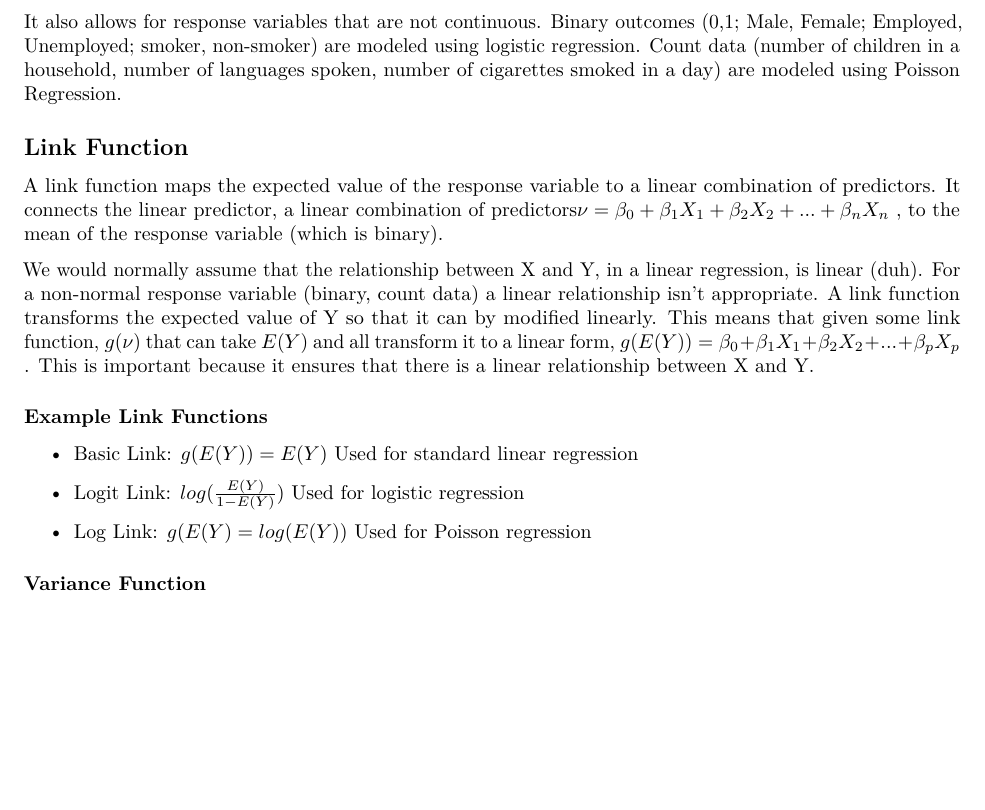
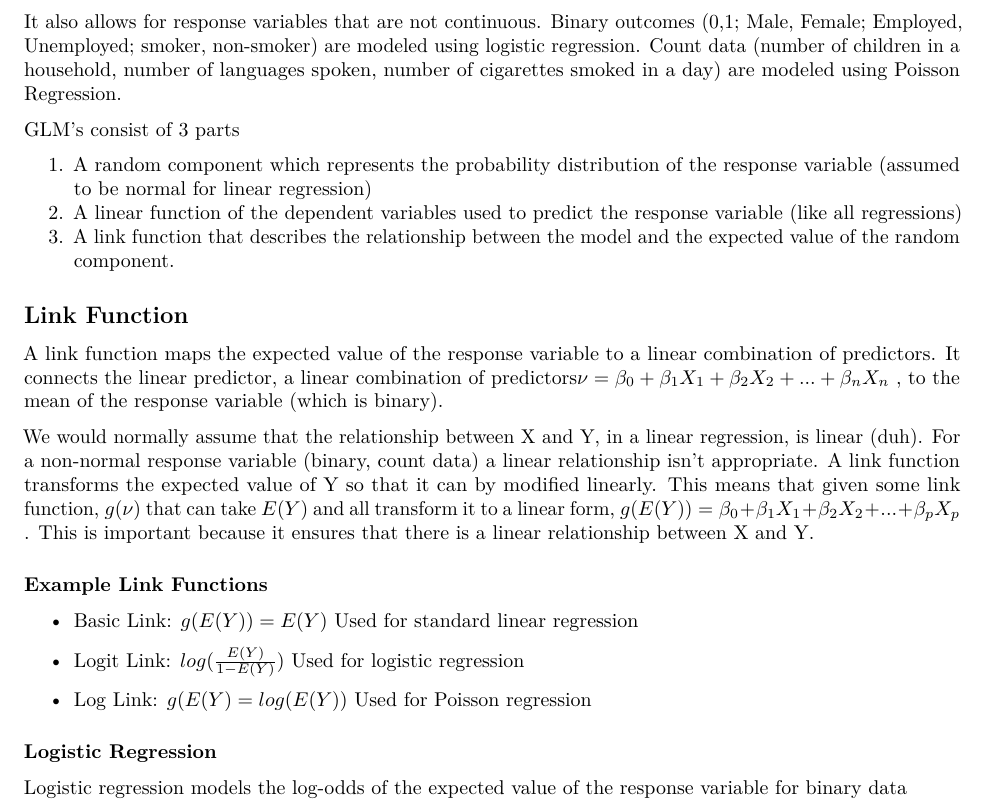
Before and after one commit to Mystic2122/stats, an R Markdown document (glm.Rmd): part of the page, cut so that both start at the same text, the shorter picture padded with empty space. Rendered offline with R 4.5, knitr and Pandoc, then LaTeX, with nearby package versions.

Commit message:
working on glm

```diff
--- a/glm.Rmd
+++ b/glm.Rmd
@@ -10,6 +10,12 @@
 A GLM (generalized linear model) is and extension of a standard linear regression model. It allows for response variables to have error that is **not** normally distributed (poisson, negative binomial).
 
 It also allows for response variables that are not continuous. Binary outcomes (0,1; Male, Female; Employed, Unemployed; smoker, non-smoker) are modeled using logistic regression. Count data (number of children in a household, number of languages spoken, number of cigarettes smoked in a day) are modeled using Poisson Regression.
+
+GLM's consist of 3 parts
+
+1.  A random component which represents the probability distribution of the response variable (assumed to be normal for linear regression)
+2.  A linear function of the dependent variables used to predict the response variable (like all regressions)
+3.  A link function that describes the relationship between the model and the expected value of the random component.
 
 ## Link Function
 
@@ -25,4 +31,6 @@
 
 -   Log Link: $g(E(Y) = log(E(Y))$ Used for Poisson regression
 
-### Variance Function
+### Logistic Regression
+
+Logistic regression models the log-odds of the expected value of the response variable for binary data
```
